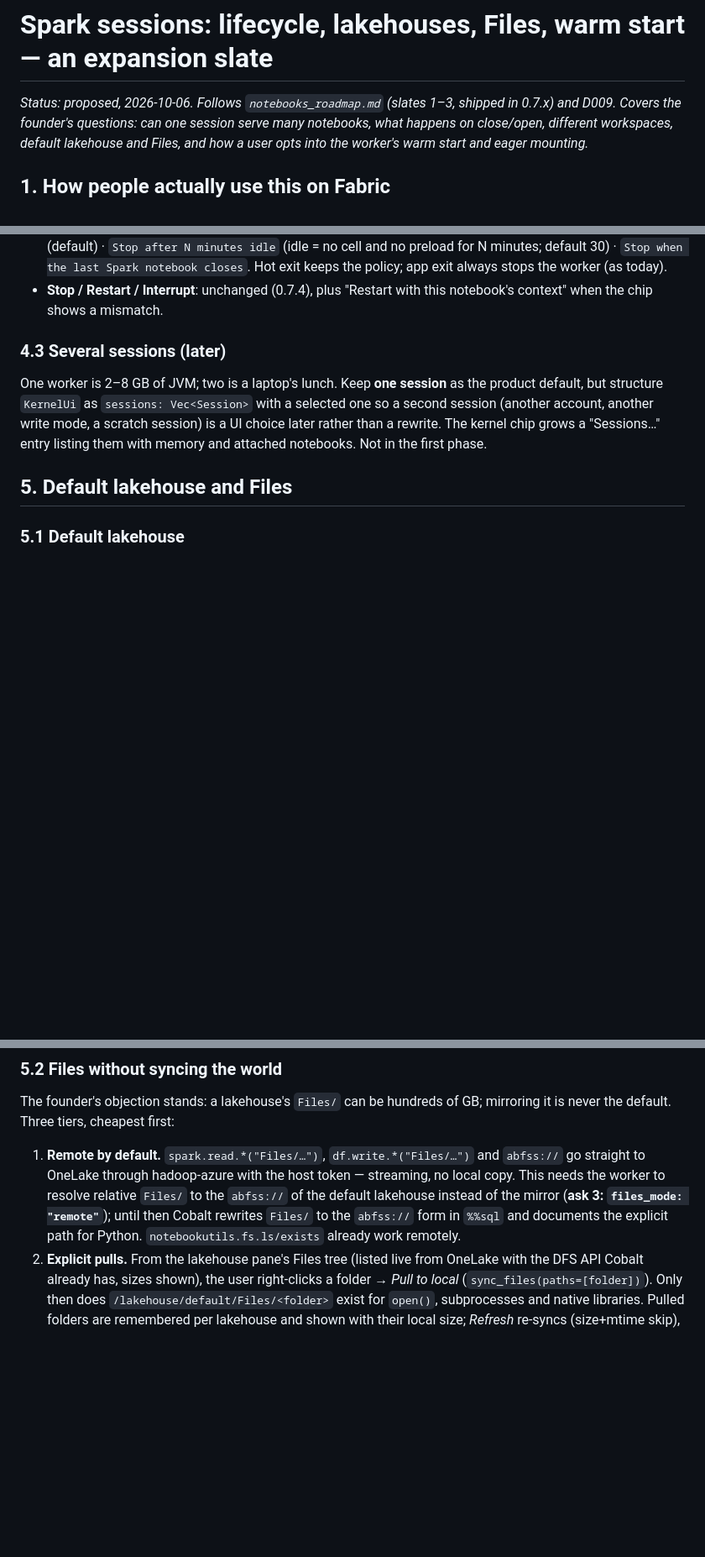
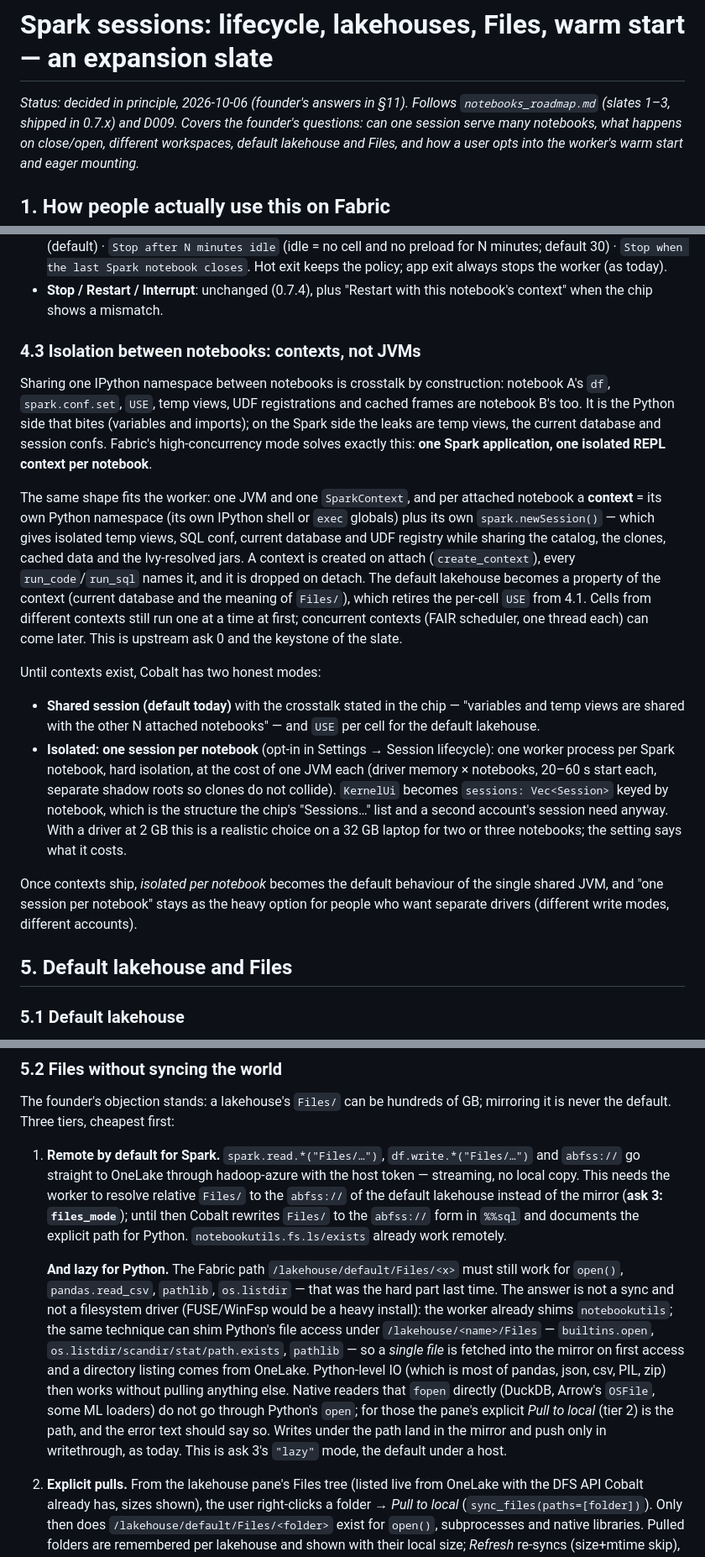
Before and after one commit to methodify/cobalt-sqlworks, a Markdown page: docs/design/spark_sessions_slate.md, 3 parts joined by grey strips. Shown at 84% size. Rendered like a GitHub page; blank space fills up the shorter version.

```diff
--- a/docs/design/spark_sessions_slate.md
+++ b/docs/design/spark_sessions_slate.md
@@ -1,6 +1,6 @@
 # Spark sessions: lifecycle, lakehouses, Files, warm start — an expansion slate
 
-*Status: proposed, 2026-10-06. Follows `notebooks_roadmap.md` (slates 1–3, shipped in 0.7.x) and
+*Status: decided in principle, 2026-10-06 (founder's answers in §11). Follows `notebooks_roadmap.md` (slates 1–3, shipped in 0.7.x) and
 D009. Covers the founder's questions: can one session serve many notebooks, what happens on
 close/open, different workspaces, default lakehouse and Files, and how a user opts into the
 worker's warm start and eager mounting.*
@@ -102,13 +102,40 @@ today, worded as a choice: *"This session knows workspace A. Attach workspace B
 - **Stop / Restart / Interrupt**: unchanged (0.7.4), plus "Restart with this notebook's
   context" when the chip shows a mismatch.
 
-### 4.3 Several sessions (later)
+### 4.3 Isolation between notebooks: contexts, not JVMs
 
-One worker is 2–8 GB of JVM; two is a laptop's lunch. Keep **one session** as the product
-default, but structure `KernelUi` as `sessions: Vec<Session>` with a selected one so a second
-session (another account, another write mode, a scratch session) is a UI choice later rather
-than a rewrite. The kernel chip grows a "Sessions…" entry listing them with memory and attached
-notebooks. Not in the first phase.
+Sharing one IPython namespace between notebooks is crosstalk by construction: notebook A's
+`df`, `spark.conf.set`, `USE`, temp views, UDF registrations and cached frames are notebook B's
+too. It is the Python side that bites (variables and imports); on the Spark side the leaks are
+temp views, the current database and session confs. Fabric's high-concurrency mode solves
+exactly this: **one Spark application, one isolated REPL context per notebook**.
+
+The same shape fits the worker: one JVM and one `SparkContext`, and per attached notebook a
+**context** = its own Python namespace (its own IPython shell or `exec` globals) plus its own
+`spark.newSession()` — which gives isolated temp views, SQL conf, current database and UDF
+registry while sharing the catalog, the clones, cached data and the Ivy-resolved jars. A
+context is created on attach (`create_context`), every `run_code`/`run_sql` names it, and it is
+dropped on detach. The default lakehouse becomes a property of the context (current database and
+the meaning of `Files/`), which retires the per-cell `USE` from 4.1. Cells from different
+contexts still run one at a time at first; concurrent contexts (FAIR scheduler, one thread each)
+can come later. This is upstream ask 0 and the keystone of the slate.
+
+Until contexts exist, Cobalt has two honest modes:
+
+- **Shared session (default today)** with the crosstalk stated in the chip — "variables and
+  temp views are shared with the other N attached notebooks" — and `USE` per cell for the
+  default lakehouse.
+- **Isolated: one session per notebook** (opt-in in Settings → Session lifecycle): one worker
+  process per Spark notebook, hard isolation, at the cost of one JVM each (driver memory ×
+  notebooks, 20–60 s start each, separate shadow roots so clones do not collide). `KernelUi`
+  becomes `sessions: Vec<Session>` keyed by notebook, which is the structure the chip's
+  "Sessions…" list and a second account's session need anyway. With a driver at 2 GB this is a
+  realistic choice on a 32 GB laptop for two or three notebooks; the setting says what it
+  costs.
+
+Once contexts ship, *isolated per notebook* becomes the default behaviour of the single shared
+JVM, and "one session per notebook" stays as the heavy option for people who want separate
+drivers (different write modes, different accounts).
 
 ## 5. Default lakehouse and Files
 
@@ -124,12 +151,25 @@ it. The chip's popup becomes a **lakehouse pane** (5.3) rather than a menu.
 The founder's objection stands: a lakehouse's `Files/` can be hundreds of GB; mirroring it is
 never the default. Three tiers, cheapest first:
 
-1. **Remote by default.** `spark.read.*("Files/…")`, `df.write.*("Files/…")` and `abfss://`
-   go straight to OneLake through hadoop-azure with the host token — streaming, no local copy.
-   This needs the worker to resolve relative `Files/` to the `abfss://` of the default lakehouse
-   instead of the mirror (**ask 3: `files_mode: "remote"`**); until then Cobalt rewrites
-   `Files/` to the `abfss://` form in `%%sql` and documents the explicit path for Python.
-   `notebookutils.fs.ls/exists` already work remotely.
+1. **Remote by default for Spark.** `spark.read.*("Files/…")`, `df.write.*("Files/…")` and
+   `abfss://` go straight to OneLake through hadoop-azure with the host token — streaming, no
+   local copy. This needs the worker to resolve relative `Files/` to the `abfss://` of the
+   default lakehouse instead of the mirror (**ask 3: `files_mode`**); until then Cobalt
+   rewrites `Files/` to the `abfss://` form in `%%sql` and documents the explicit path for
+   Python. `notebookutils.fs.ls/exists` already work remotely.
+
+   **And lazy for Python.** The Fabric path `/lakehouse/default/Files/<x>` must still work for
+   `open()`, `pandas.read_csv`, `pathlib`, `os.listdir` — that was the hard part last time.
+   The answer is not a sync and not a filesystem driver (FUSE/WinFsp would be a heavy install):
+   the worker already shims `notebookutils`; the same technique can shim Python's file access
+   under `/lakehouse/<name>/Files` — `builtins.open`, `os.listdir/scandir/stat/path.exists`,
+   `pathlib` — so a *single file* is fetched into the mirror on first access and a directory
+   listing comes from OneLake. Python-level IO (which is most of pandas, json, csv, PIL, zip)
+   then works without pulling anything else. Native readers that `fopen` directly (DuckDB,
+   Arrow's `OSFile`, some ML loaders) do not go through Python's `open`; for those the pane's
+   explicit *Pull to local* (tier 2) is the path, and the error text should say so. Writes
+   under the path land in the mirror and push only in writethrough, as today. This is ask 3's
+   `"lazy"` mode, the default under a host.
 2. **Explicit pulls.** From the lakehouse pane's Files tree (listed live from OneLake with the
    DFS API Cobalt already has, sizes shown), the user right-clicks a folder → *Pull to local*
    (`sync_files(paths=[folder])`). Only then does `/lakehouse/default/Files/<folder>` exist for
```
Also changed, not shown: other parts of docs/design/spark_sessions_slate.md (+37 -13 lines), docs/requests/local-spark-mcp-sessions.md (added, +78 -0 lines), docs/requests/local-spark-mcp.md (+1 -1 lines).
